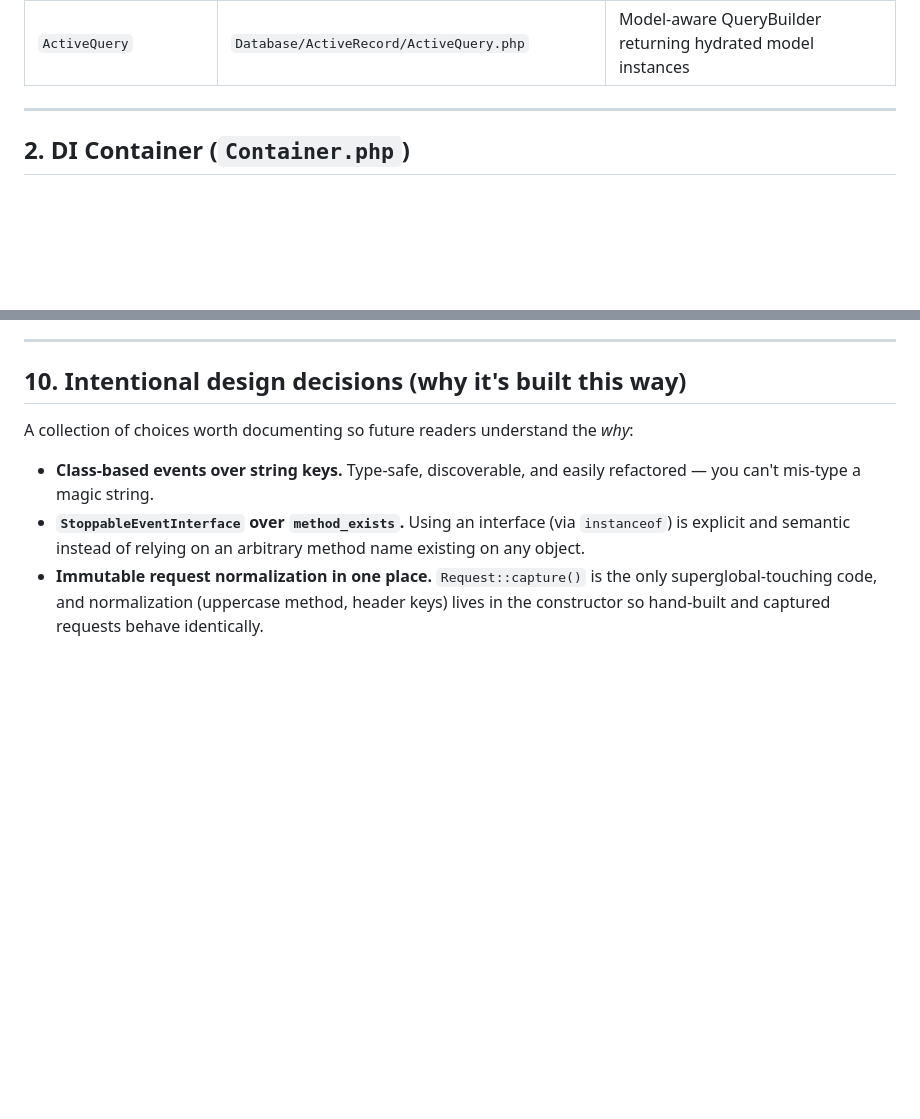
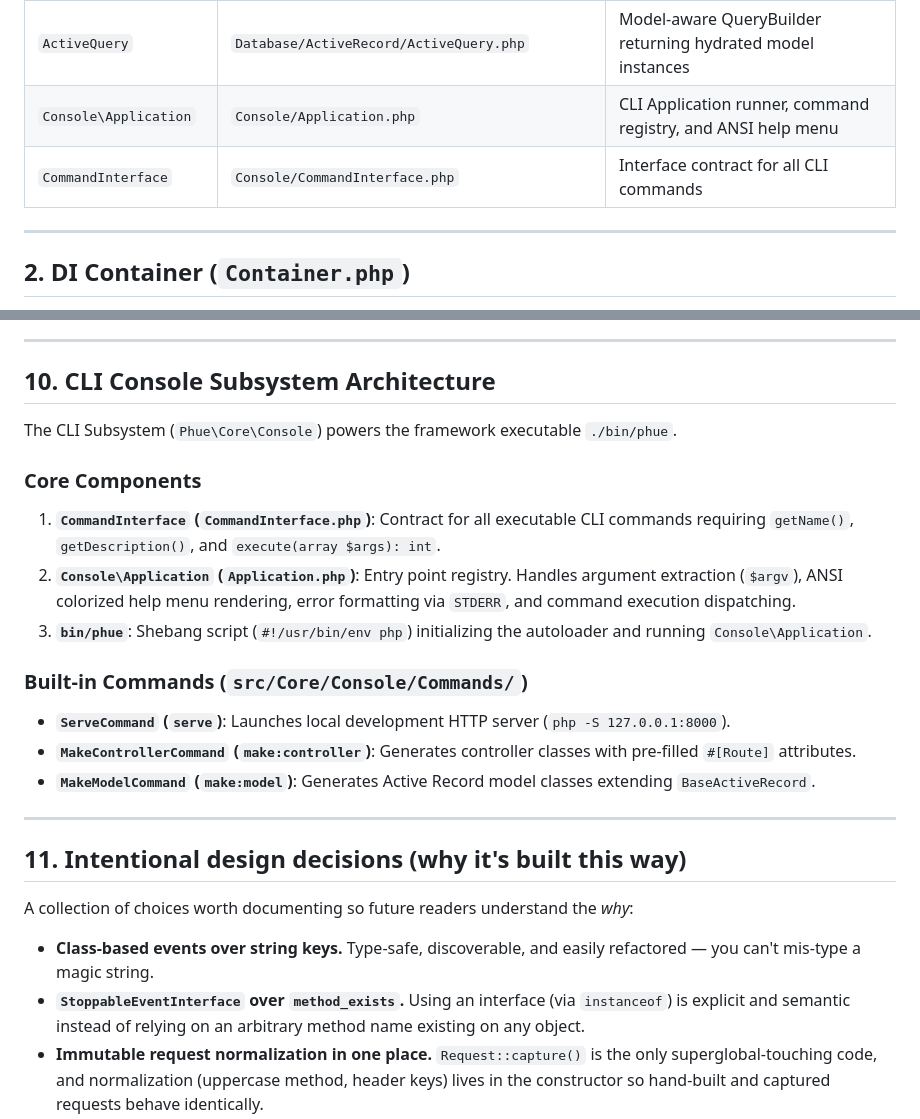
Before and after one commit to MakariosVar/phue, a Markdown page: docs/Core.md, 2 parts joined by grey strips. GitHub-like rendering; blank space fills up the shorter version.

```diff
--- a/docs/Core.md
+++ b/docs/Core.md
@@ -29,6 +29,8 @@ relies on. At this stage they are intentionally small and testable; larger conce
 | `QueryBuilder` | `Database/QueryBuilder.php` | Fluent SQL query builder with parameter binding |
 | `BaseActiveRecord` | `Database/ActiveRecord/BaseActiveRecord.php` | Abstract Active Record model with persistence & dirty state tracking |
 | `ActiveQuery` | `Database/ActiveRecord/ActiveQuery.php` | Model-aware QueryBuilder returning hydrated model instances |
+| `Console\Application` | `Console/Application.php` | CLI Application runner, command registry, and ANSI help menu |
+| `CommandInterface` | `Console/CommandInterface.php` | Interface contract for all CLI commands |
 
 ---
 
@@ -640,7 +642,25 @@ $allUsers   = User::all();                       // Returns array of User instan
 
 ---
 
-## 10. Intentional design decisions (why it's built this way)
+## 10. CLI Console Subsystem Architecture
+
+The CLI Subsystem (`Phue\Core\Console`) powers the framework executable `./bin/phue`.
+
+### Core Components
+
+1. **`CommandInterface` (`CommandInterface.php`)**: Contract for all executable CLI commands requiring `getName()`, `getDescription()`, and `execute(array $args): int`.
+2. **`Console\Application` (`Application.php`)**: Entry point registry. Handles argument extraction (`$argv`), ANSI colorized help menu rendering, error formatting via `STDERR`, and command execution dispatching.
+3. **`bin/phue`**: Shebang script (`#!/usr/bin/env php`) initializing the autoloader and running `Console\Application`.
+
+### Built-in Commands (`src/Core/Console/Commands/`)
+
+- **`ServeCommand` (`serve`)**: Launches local development HTTP server (`php -S 127.0.0.1:8000`).
+- **`MakeControllerCommand` (`make:controller`)**: Generates controller classes with pre-filled `#[Route]` attributes.
+- **`MakeModelCommand` (`make:model`)**: Generates Active Record model classes extending `BaseActiveRecord`.
+
+---
+
+## 11. Intentional design decisions (why it's built this way)
 
 A collection of choices worth documenting so future readers understand the *why*:
 
```
Also changed, not shown: docs/Usage.md (+37 -1 lines).
